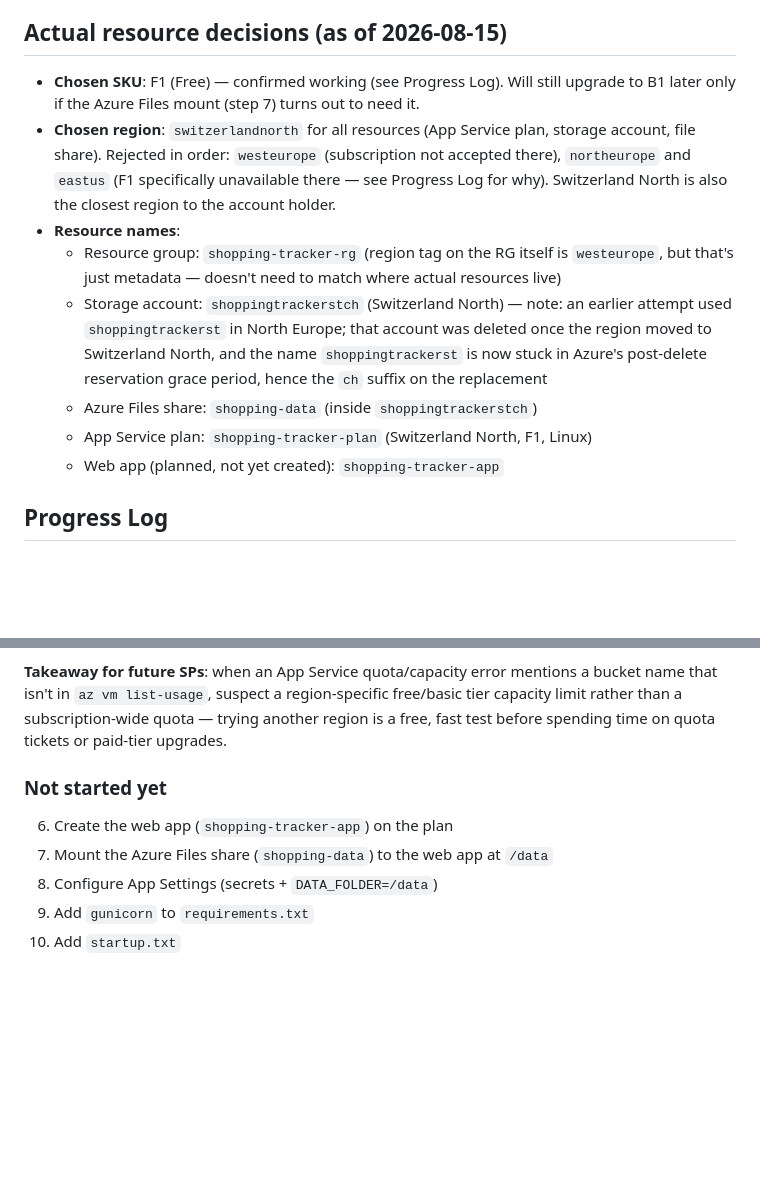
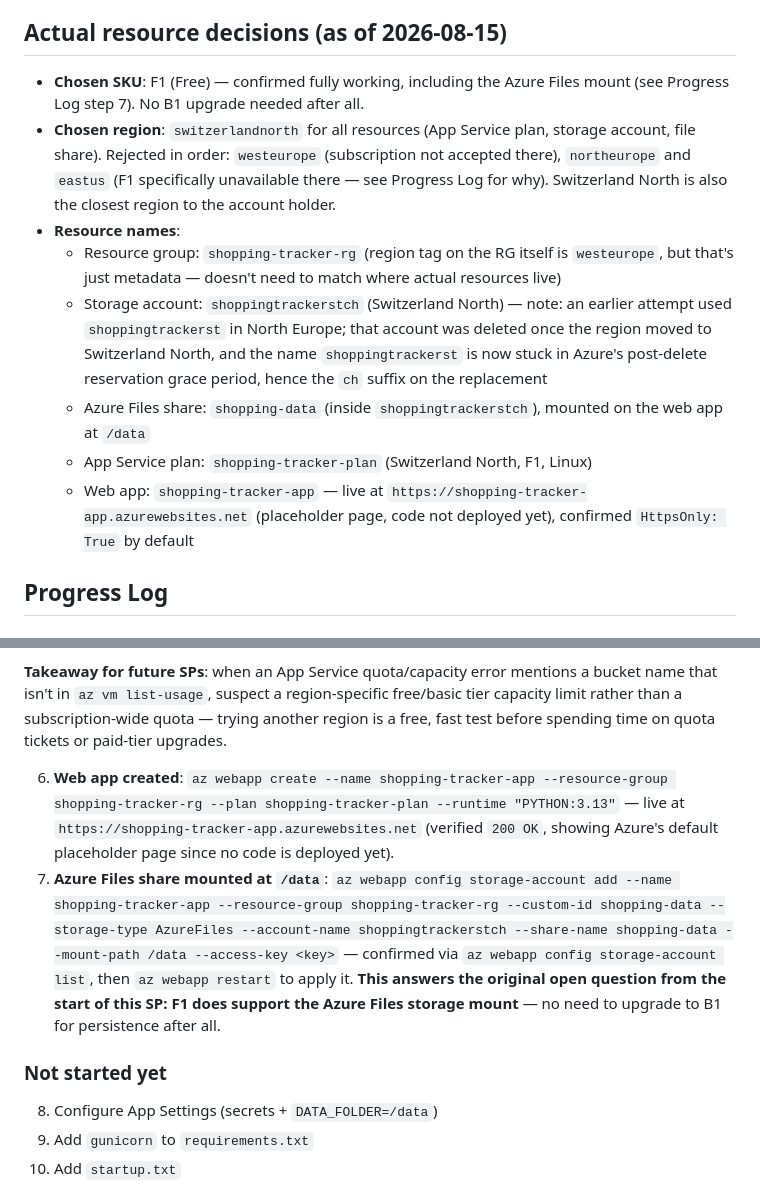
Before and after one commit to andrew-git-account/ShoppingTracker, a Markdown page: backlog/SP-011-deploy-application-to-azure.md, 2 parts joined by grey strips. Rendered like a GitHub page; blank space fills up the shorter version.

Commit message:
SP-011: Create web app, mount Azure Files storage on F1
- Create shopping-tracker-app (Switzerland North), verified live at
  its default URL (200 OK, placeholder page)
- Mount the shopping-data file share at /data and restart to apply
- Confirms F1 supports the Azure Files storage mount - the original
  open question from the start of this SP - so no B1 upgrade needed

Co-Authored-By: Claude Sonnet 5 <noreply@anthropic.com>

```diff
--- a/backlog/SP-011-deploy-application-to-azure.md
+++ b/backlog/SP-011-deploy-application-to-azure.md
@@ -25,8 +25,8 @@ Deploy ShoppingTracker to Azure App Service so it is accessible on the Internet.
 - See conversation research notes for full CLI command sequence
 
 ## Actual resource decisions (as of 2026-08-15)
-- **Chosen SKU**: F1 (Free) — confirmed working (see Progress Log). Will still
-  upgrade to B1 later only if the Azure Files mount (step 7) turns out to need it.
+- **Chosen SKU**: F1 (Free) — confirmed fully working, including the Azure Files
+  mount (see Progress Log step 7). No B1 upgrade needed after all.
 - **Chosen region**: `switzerlandnorth` for all resources (App Service plan,
   storage account, file share). Rejected in order: `westeurope` (subscription not
   accepted there), `northeurope` and `eastus` (F1 specifically unavailable there —
@@ -41,9 +41,12 @@ Deploy ShoppingTracker to Azure App Service so it is accessible on the Internet.
     once the region moved to Switzerland North, and the name `shoppingtrackerst`
     is now stuck in Azure's post-delete reservation grace period, hence the `ch`
     suffix on the replacement
-  - Azure Files share: `shopping-data` (inside `shoppingtrackerstch`)
+  - Azure Files share: `shopping-data` (inside `shoppingtrackerstch`), mounted on
+    the web app at `/data`
   - App Service plan: `shopping-tracker-plan` (Switzerland North, F1, Linux)
-  - Web app (planned, not yet created): `shopping-tracker-app`
+  - Web app: `shopping-tracker-app` — live at
+    `https://shopping-tracker-app.azurewebsites.net` (placeholder page, code not
+    deployed yet), confirmed `HttpsOnly: True` by default
 
 ## Progress Log
 
@@ -116,9 +119,17 @@ bucket name that isn't in `az vm list-usage`, suspect a region-specific free/bas
 tier capacity limit rather than a subscription-wide quota — trying another region
 is a free, fast test before spending time on quota tickets or paid-tier upgrades.
 
+6. **Web app created**: `az webapp create --name shopping-tracker-app --resource-group shopping-tracker-rg --plan shopping-tracker-plan --runtime "PYTHON:3.13"`
+   — live at `https://shopping-tracker-app.azurewebsites.net` (verified `200 OK`,
+   showing Azure's default placeholder page since no code is deployed yet).
+7. **Azure Files share mounted at `/data`**:
+   `az webapp config storage-account add --name shopping-tracker-app --resource-group shopping-tracker-rg --custom-id shopping-data --storage-type AzureFiles --account-name shoppingtrackerstch --share-name shopping-data --mount-path /data --access-key <key>`
+   — confirmed via `az webapp config storage-account list`, then
+   `az webapp restart` to apply it. **This answers the original open question from
+   the start of this SP: F1 does support the Azure Files storage mount** — no need
+   to upgrade to B1 for persistence after all.
+
 ### Not started yet
-6. Create the web app (`shopping-tracker-app`) on the plan
-7. Mount the Azure Files share (`shopping-data`) to the web app at `/data`
 8. Configure App Settings (secrets + `DATA_FOLDER=/data`)
 9. Add `gunicorn` to `requirements.txt`
 10. Add `startup.txt`
```
